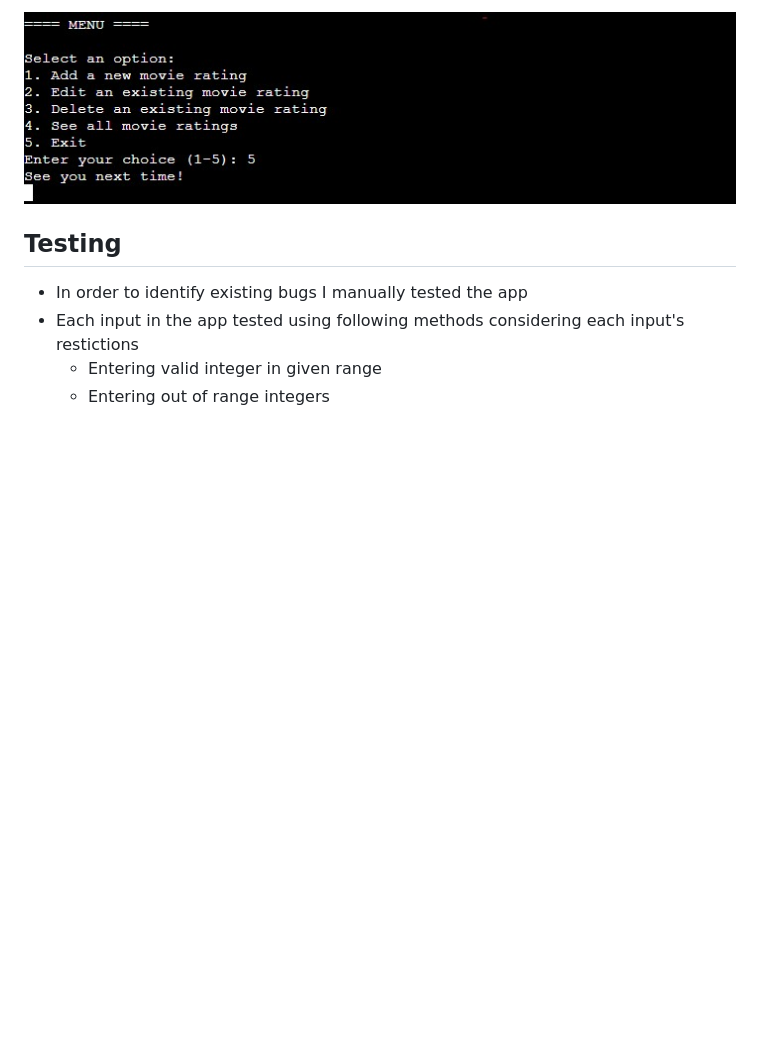
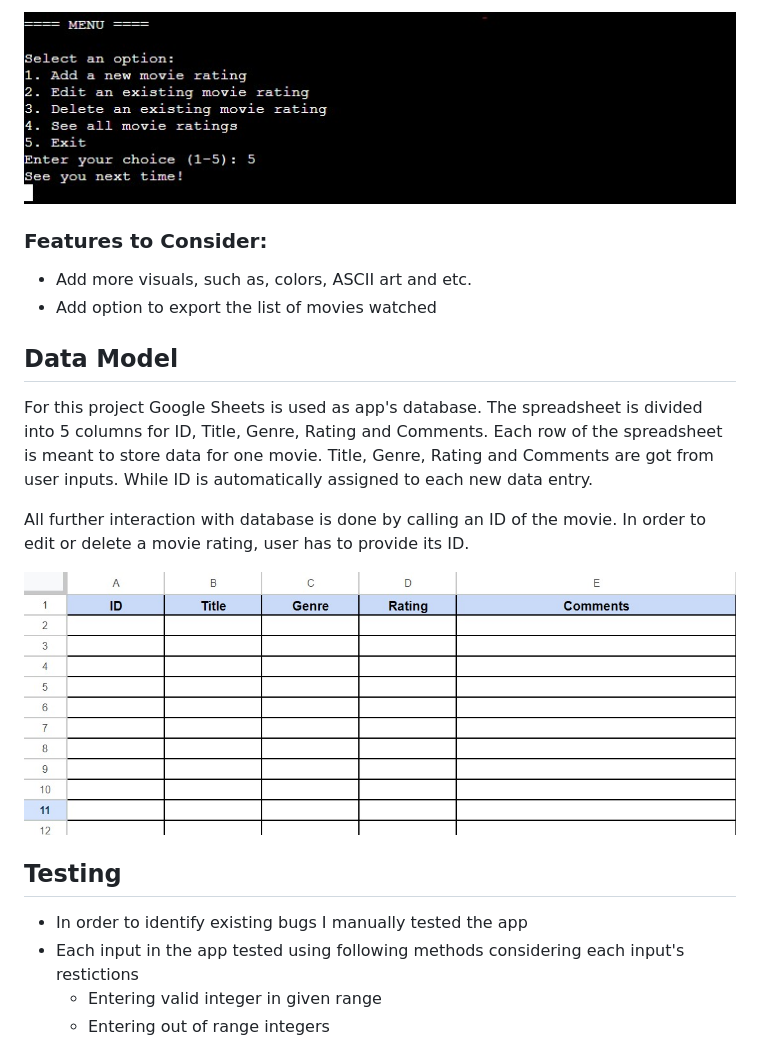
Before and after one commit to AssetMendy/ci-p3-my-movie-ratings, a Markdown page: README.md, the part around the change printed below. Rendered like a GitHub page; pictures changed too: documentation/spreadsheet.jpg (added); blank space fills up the shorter version.

Commit message:
Add Data Model section

```diff
--- a/README.md
+++ b/README.md
@@ -79,6 +78,19 @@ This is a terminal app, where you can Add your movie, Edit or Delete them, and v
 
 ![A screenshot of terminal showing Exiting the app](documentation/exit_app.jpg)
 
+### Features to Consider:
+- Add more visuals, such as, colors, ASCII art and etc.
+- Add option to export the list of movies watched
+
+## Data Model
+For this project Google Sheets is used as app's database. The spreadsheet is divided into 5 columns for ID, Title, Genre, Rating and Comments.
+Each row of the spreadsheet is meant to store data for one movie. Title, Genre, Rating and Comments are got from user inputs.
+While ID is automatically assigned to each new data entry.
+
+All further interaction with database is done by calling an ID of the movie. In order to edit or delete a movie rating, user has to provide its ID.
+
+![Image of the spreadsheet with column titles of ID, Title, Genre, Rating and Comments](documentation/spreadsheet.jpg)
+
 ## Testing
 - In order to identify existing bugs I manually tested the app
 - Each input in the app tested using following methods considering each input's restictions
```
Also changed, not shown: other parts of README.md (+2 -3 lines).
